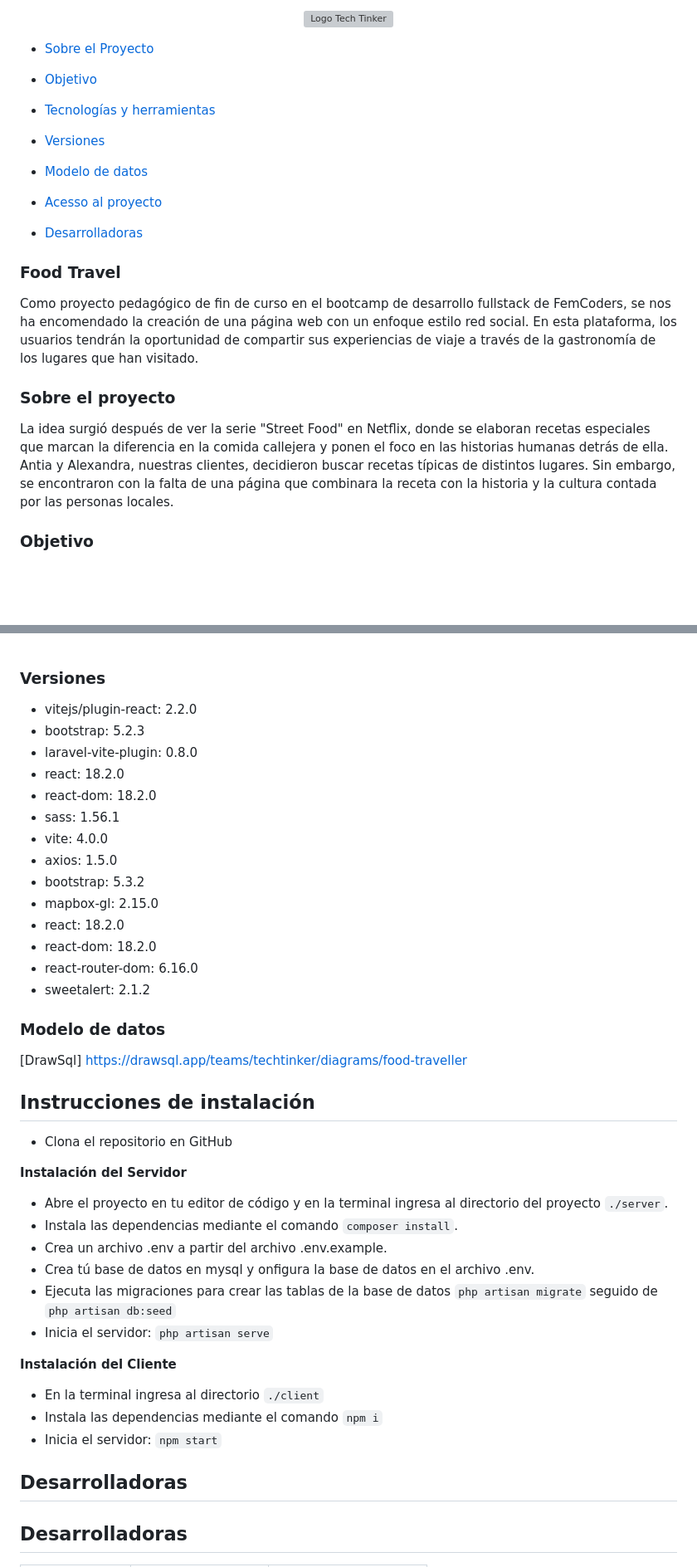
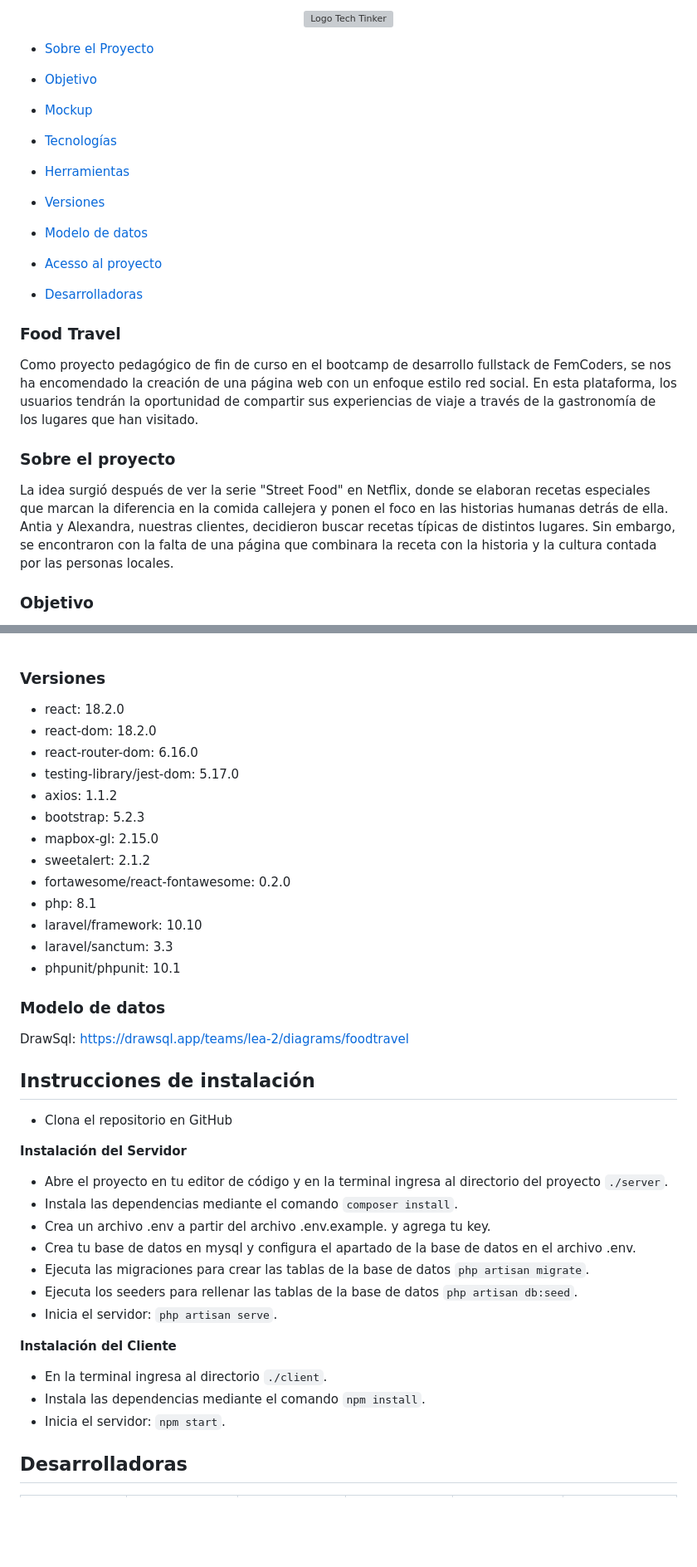
Before and after one commit to Tech-Tinker/food-traveller, a Markdown page: README.md, 2 parts joined by grey strips. Shown: that part at 83% size. Rendered like a GitHub page; blank space fills up the shorter version; grey boxes are pictures that could not be loaded.

```diff
--- a/README.md
+++ b/README.md
@@ -3,10 +3,16 @@
 </div>
+
+
 
 - [Sobre el Proyecto](#sobre-el-proyecto)
 
 - [Objetivo](#objetivo)
 
-- [Tecnologías y herramientas](#tecnologías-y-herramientas)
+- [Mockup](#mockup)
+
+- [Tecnologías](#tecnologías)
+
+- [Herramientas](#herramientas)
 
 - [Versiones](#versiones)
 
@@ -20,8 +26,11 @@
 ### Food Travel
 Como proyecto pedagógico de fin de curso en el bootcamp de desarrollo fullstack de FemCoders, se nos ha encomendado la creación de una página web con un enfoque estilo red social. En esta plataforma, los usuarios tendrán la oportunidad de compartir sus experiencias de viaje a través de la gastronomía de los lugares que han visitado.
 
+
 ### Sobre el proyecto
 La idea surgió después de ver la serie "Street Food" en Netflix, donde se elaboran recetas especiales que marcan la diferencia en la comida callejera y ponen el foco en las historias humanas detrás de ella. Antia y Alexandra, nuestras clientes, decidieron buscar recetas típicas de distintos lugares. Sin embargo, se encontraron con la falta de una página que combinara la receta con la historia y la cultura contada por las personas locales.
+
+
 ### Objetivo
  A partir de un mapa en el que puedas seleccionar un país, el usuario no registrado pueda ver las recetas de dicho país con su historia, comunidad detrás de ella y un ranking de popularidad, luego podrá filtrar por dificultad, tiempo de realización y tipo de comida. Cuando un usuario se registra tendrá acceso a un perfil donde puede describir quién es, dónde vive y poder subir una receta con su historia (texto y/o vídeo). El usuario registrado tiene posibilidad de dar likes, votar a recetas y a perfiles (sistema de puntuación) y dejar comentarios de las recetas a otros usuarios.
 
@@ -57,44 +79,47 @@ La idea surgió después de ver la serie "Street Food" en Netflix, donde se elab
 
 ### Versiones
 
--   vitejs/plugin-react: 2.2.0
--   bootstrap: 5.2.3
--   laravel-vite-plugin: 0.8.0
 -   react: 18.2.0
 -   react-dom: 18.2.0
--   sass: 1.56.1
--   vite: 4.0.0
--    axios: 1.5.0
--    bootstrap: 5.3.2
--    mapbox-gl: 2.15.0
--    react: 18.2.0
--    react-dom: 18.2.0
--    react-router-dom: 6.16.0
--    sweetalert: 2.1.2
+-   react-router-dom: 6.16.0
+-   testing-library/jest-dom: 5.17.0
+-   axios: 1.1.2
+-   bootstrap: 5.2.3
+-   mapbox-gl: 2.15.0
+-   sweetalert: 2.1.2
+-   fortawesome/react-fontawesome: 0.2.0
+-   php: 8.1
+-   laravel/framework: 10.10
+-   laravel/sanctum: 3.3
+-   phpunit/phpunit: 10.1
+
 ### Modelo de datos
-[DrawSql] https://drawsql.app/teams/techtinker/diagrams/food-traveller
+DrawSql: https://drawsql.app/teams/lea-2/diagrams/foodtravel
+
+
 ## Instrucciones de instalación
+
 
 - Clona el repositorio en GitHub
 
+
 **Instalación del Servidor**
 
-- Abre el proyecto en tu editor de código y en la terminal ingresa al directorio del proyecto
-`./server`.
+- Abre el proyecto en tu editor de código y en la terminal ingresa al directorio del proyecto `./server`.
 - Instala las dependencias mediante el comando `composer install`.
-- Crea un archivo .env a partir del archivo .env.example.
-- Crea tú base de datos en mysql y onfigura la base de datos en el archivo .env.
-- Ejecuta las migraciones para crear las tablas de la base de datos `php artisan migrate` seguido de
-`php artisan db:seed`
-- Inicia el servidor: `php artisan serve`
+- Crea un archivo .env a partir del archivo .env.example. y agrega tu key.
+- Crea tu base de datos en mysql y configura el apartado de la base de datos en el archivo .env.
+- Ejecuta las migraciones para crear las tablas de la base de datos `php artisan migrate`.
+- Ejecuta los seeders para rellenar las tablas de la base de datos `php artisan db:seed`.
+- Inicia el servidor: `php artisan serve`.
+
 
 **Instalación del Cliente**
 
-- En la terminal ingresa al directorio `./client`
-- Instala las dependencias mediante el comando `npm i`
-- Inicia el servidor: `npm start`
+- En la terminal ingresa al directorio `./client`.
+- Instala las dependencias mediante el comando `npm install`.
+- Inicia el servidor: `npm start`.
 
-## Desarrolladoras
 
 ## Desarrolladoras
 
```
Also changed, not shown: other parts of README.md (+42 -35 lines).
